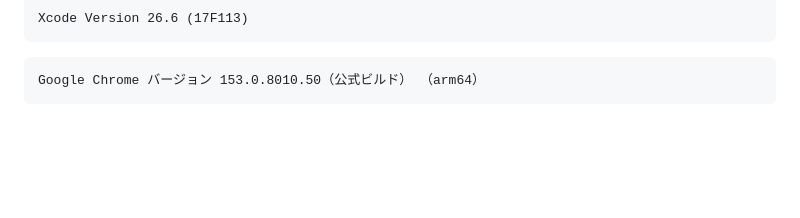
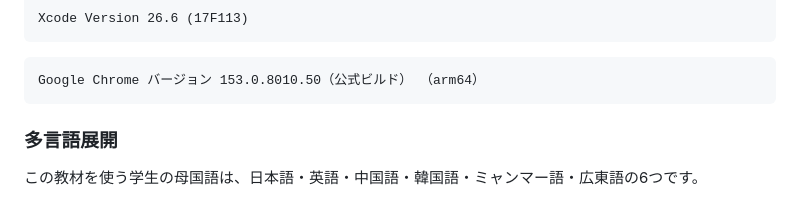
Before and after one commit to LeoAndo/jec-25cm-hybrid-app, a Markdown page: README.md, the part around the change. Drawn GitHub-style; blank space fills up the shorter version.

````diff
--- a/README.md
+++ b/README.md
@@ -182,3 +182,6 @@ Xcode Version 26.6 (17F113)
 ```
 Google Chrome バージョン 153.0.8010.50（公式ビルド） （arm64）
 ```
+
+### 多言語展開
+この教材を使う学生の母国語は、日本語・英語・中国語・韓国語・ミャンマー語・広東語の6つです。
````
